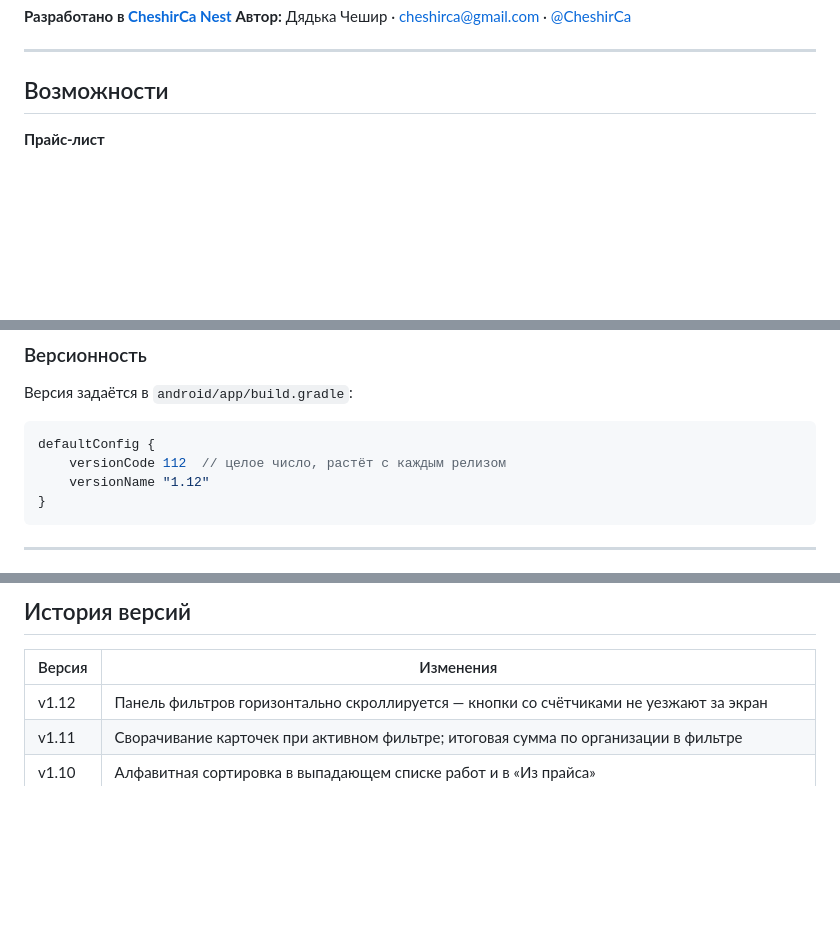
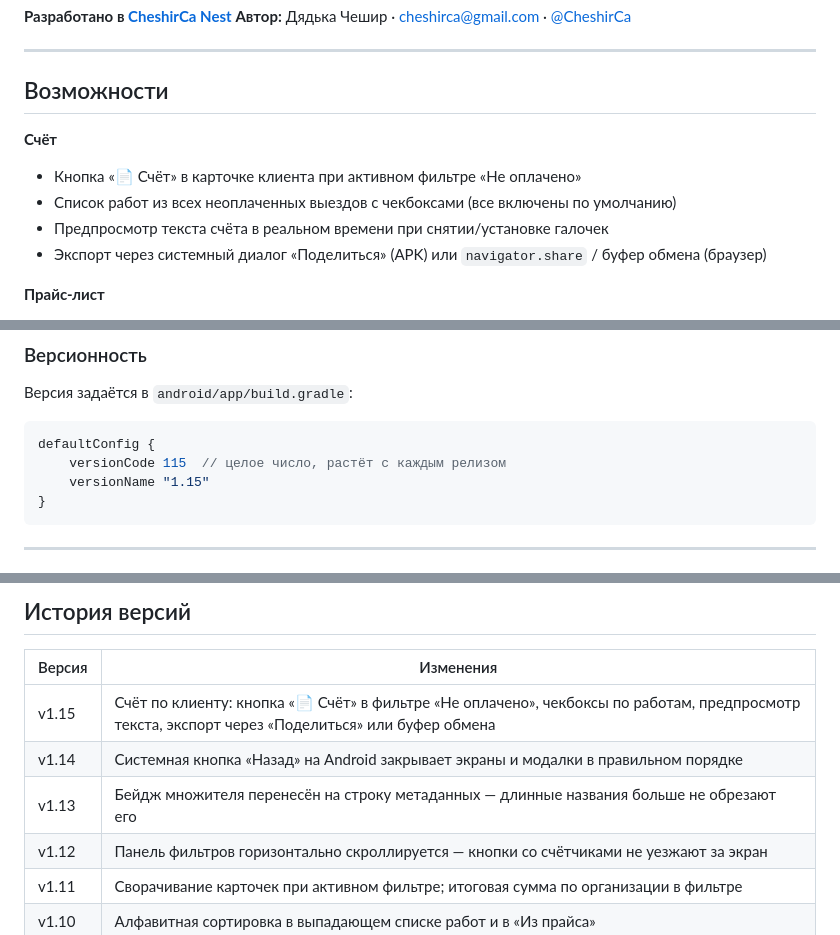
Before and after one commit to CheshirCa/it-outsource, a Markdown page: README.md, 3 parts joined by grey strips. GitHub-like rendering; blank space fills up the shorter version.

````diff
--- a/README.md
+++ b/README.md
@@ -8,6 +8,12 @@
 ---
 
 ## Возможности
+
+**Счёт**
+- Кнопка «📄 Счёт» в карточке клиента при активном фильтре «Не оплачено»
+- Список работ из всех неоплаченных выездов с чекбоксами (все включены по умолчанию)
+- Предпросмотр текста счёта в реальном времени при снятии/установке галочек
+- Экспорт через системный диалог «Поделиться» (APK) или `navigator.share` / буфер обмена (браузер)
 
 **Прайс-лист**
 - Справочник работ с ценой за единицу
@@ -96,8 +102,8 @@ npx cap open android
 
 ```gradle
 defaultConfig {
-    versionCode 112  // целое число, растёт с каждым релизом
-    versionName "1.12"
+    versionCode 115  // целое число, растёт с каждым релизом
+    versionName "1.15"
 }
 ```
 
@@ -133,6 +139,9 @@ defaultConfig {
 
 | Версия | Изменения |
 |---|---|
+| v1.15 | Счёт по клиенту: кнопка «📄 Счёт» в фильтре «Не оплачено», чекбоксы по работам, предпросмотр текста, экспорт через «Поделиться» или буфер обмена |
+| v1.14 | Системная кнопка «Назад» на Android закрывает экраны и модалки в правильном порядке |
+| v1.13 | Бейдж множителя перенесён на строку метаданных — длинные названия больше не обрезают его |
 | v1.12 | Панель фильтров горизонтально скроллируется — кнопки со счётчиками не уезжают за экран |
 | v1.11 | Сворачивание карточек при активном фильтре; итоговая сумма по организации в фильтре |
 | v1.10 | Алфавитная сортировка в выпадающем списке работ и в «Из прайса» |
````
